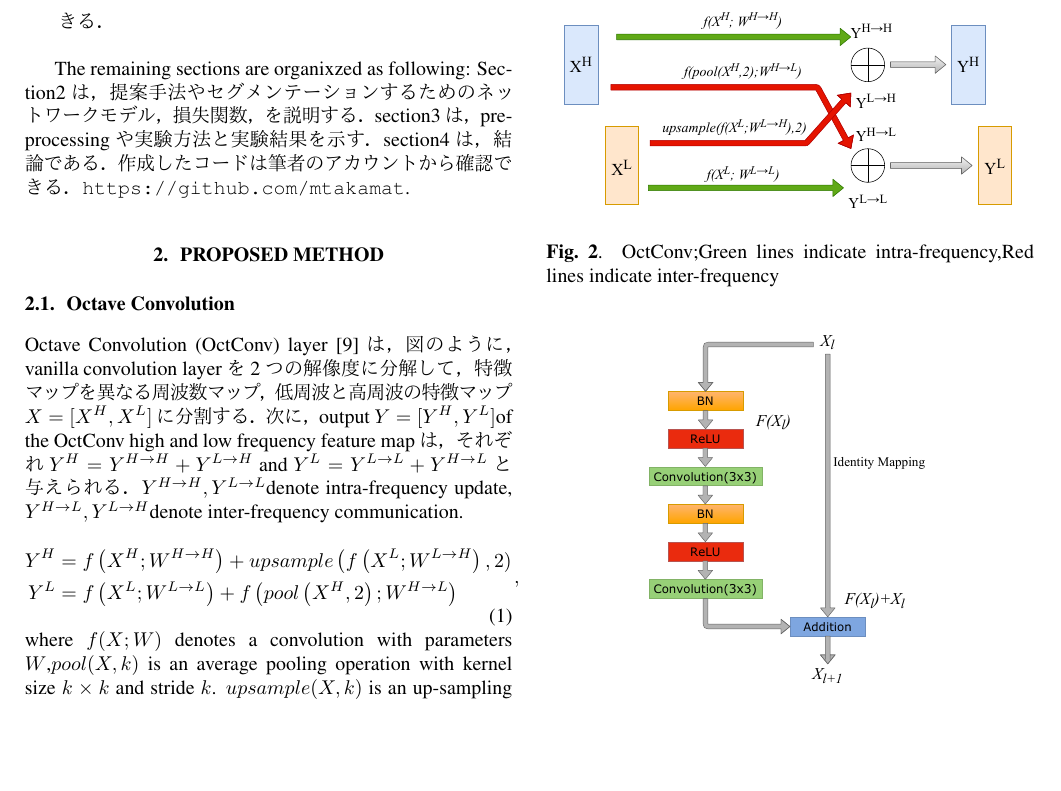
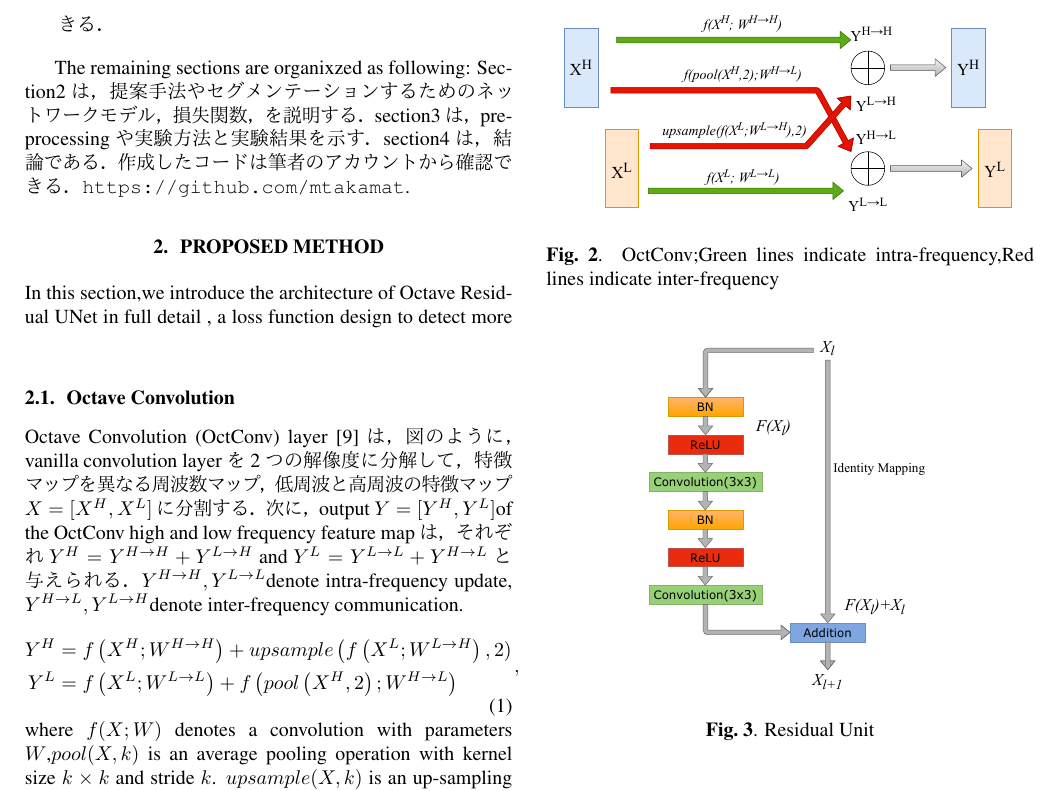
Before and after one commit to https-github-com-mtakamat/Takamatsu_Project, a LaTeX paper (template/Template.tex): part of page 2 of 5 before the commit and part of page 2 of 6 after it, cut so that both start at the same text, the shorter picture padded with empty space. The pictures show the PDF file template/Template.pdf that the author committed with the source.

Commit message:
no message

```diff
--- a/template/Template.tex
+++ b/template/Template.tex
@@ -80,6 +80,7 @@ Multi frequency extraction, semantic segmentation.
 The remaining sections are organixzed as following: Section2は，提案手法やセグメンテーションするためのネットワークモデル，損失関数，を説明する．section3は，pre-processingや実験方法と実験結果を示す．section4は，結論である．作成したコードは筆者のアカウントから確認できる．\texttt{https://github.com/mtakamat}.
 
 \section{Proposed Method}
+In this section,we introduce the architecture of Octave Residual UNet in full detail , a loss function design to detect more
 \label{sec:pro}
 \subsection{Octave Convolution}
 
```
Also changed, not shown: template/Template.pdf, 4 other files.
